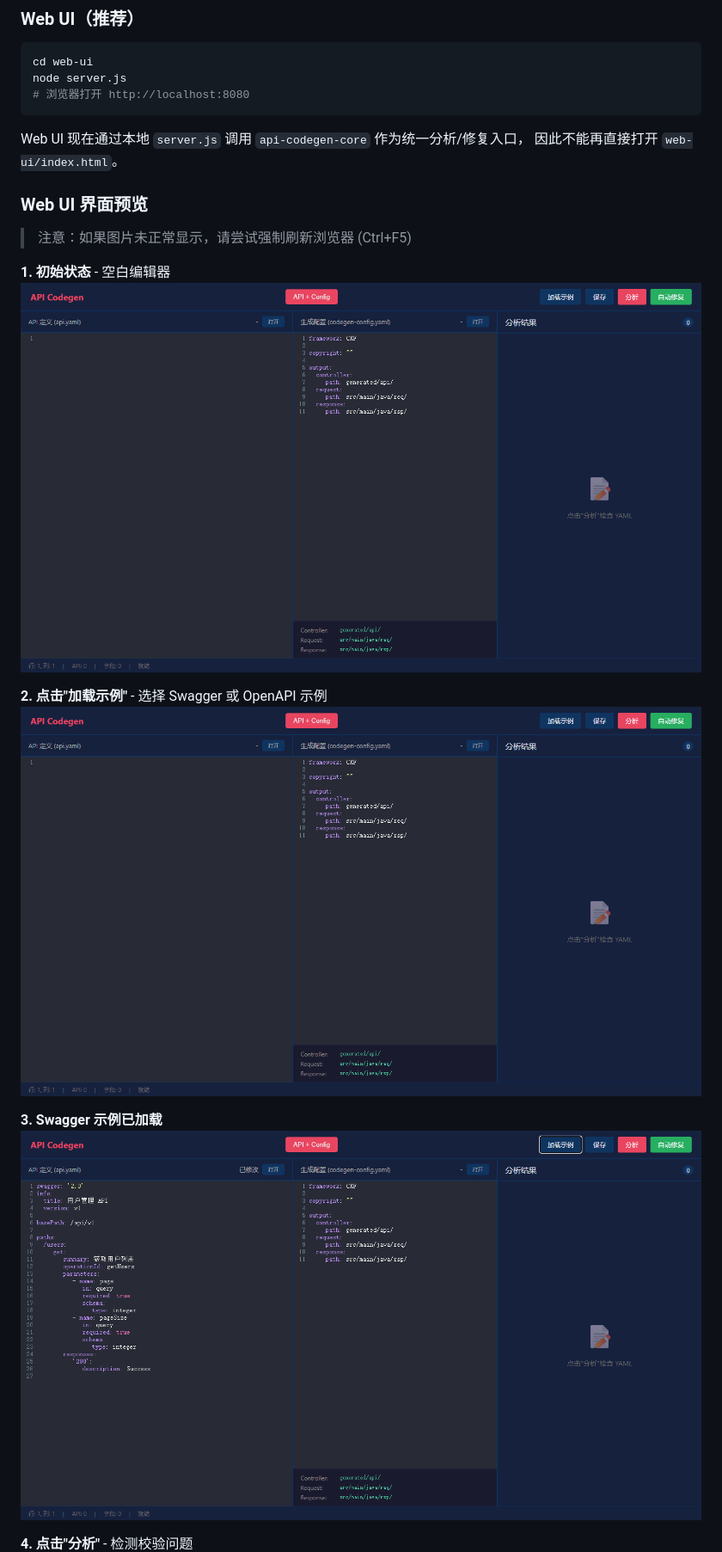
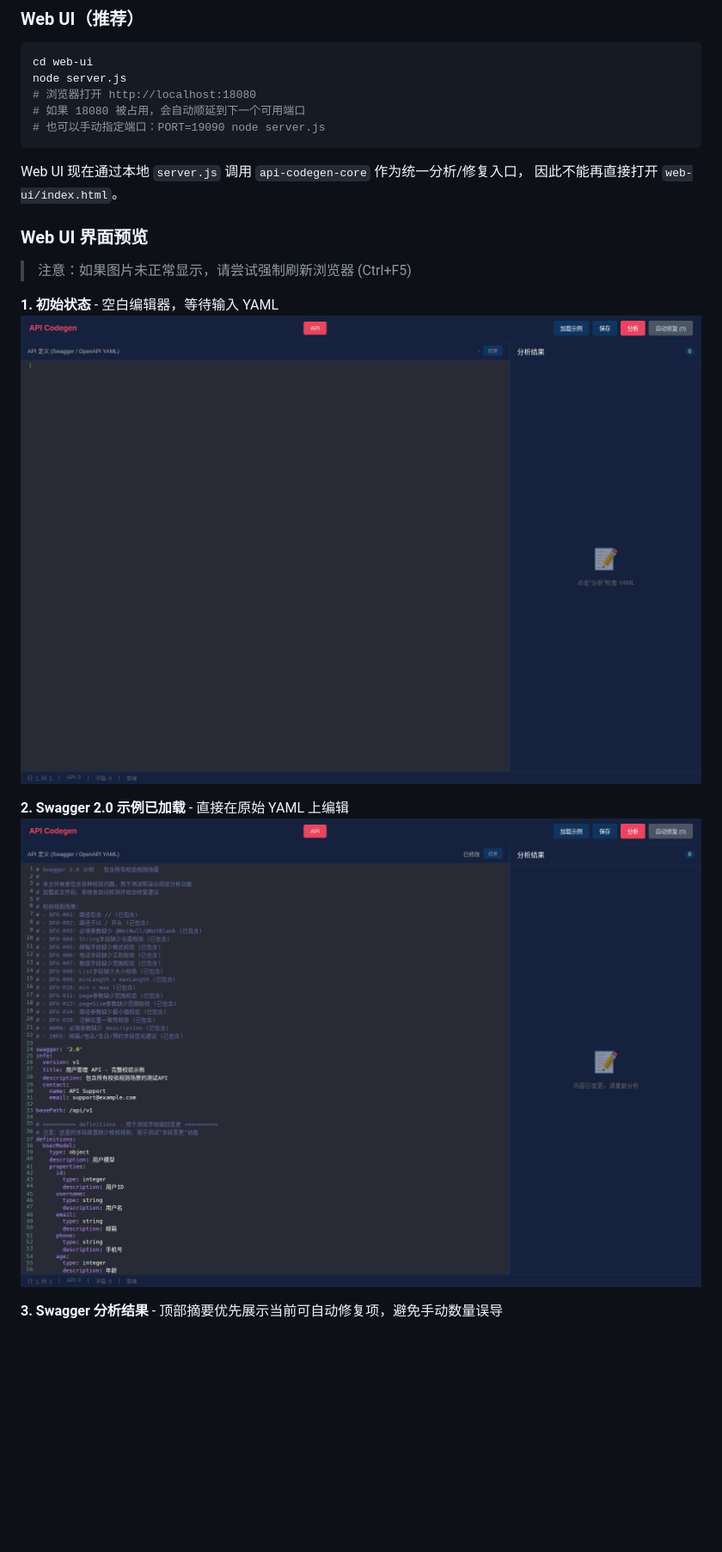
Before and after one commit to Emtemf/api-codegen, a Markdown page: README.md, the part around one of its changes. Shown at 86% size. Rendered like a GitHub page; pictures changed too: docs/images/05-initial-state.png, docs/images/05-swagger-loaded.png; blank space fills up the shorter version.

````diff
--- a/README.md
+++ b/README.md
@@ -46,7 +47,9 @@ Web UI、IDEA 插件、浏览器插件共用的 JSON bridge contract 见：
 ```bash
 cd web-ui
 node server.js
-# 浏览器打开 http://localhost:8080
+# 浏览器打开 http://localhost:18080
+# 如果 18080 被占用，会自动顺延到下一个可用端口
+# 也可以手动指定端口：PORT=19090 node server.js
 ```
 
 Web UI 现在通过本地 `server.js` 调用 `api-codegen-core` 作为统一分析/修复入口，
@@ -56,15 +59,12 @@ Web UI 现在通过本地 `server.js` 调用 `api-codegen-core` 作为统一分
 
 > 注意：如果图片未正常显示，请尝试强制刷新浏览器 (Ctrl+F5)
 
-**1. 初始状态** - 空白编辑器
+**1. 初始状态** - 空白编辑器，等待输入 YAML
 ![Initial State](docs/images/05-initial-state.png)
 
-**2. 点击"加载示例"** - 选择 Swagger 或 OpenAPI 示例
-![Load Example](docs/images/05-load-example.png)
-
-**3. Swagger 示例已加载**
+**2. Swagger 2.0 示例已加载** - 直接在原始 YAML 上编辑
 ![Swagger Loaded](docs/images/05-swagger-loaded.png)
 
-**4. 点击"分析"** - 检测校验问题
+**3. Swagger 分析结果** - 顶部摘要优先展示当前可自动修复项，避免手动数量误导
 ![Validation Results](docs/images/06-validation-results.png)
 
````
Also changed, not shown: other parts of README.md (+38 -26 lines), docs/images/04-autofix-preview.png, docs/images/06-validation-results.png, docs/images/07-manual-grouped.png (added), docs/images/10-openapi-analyze.png.
